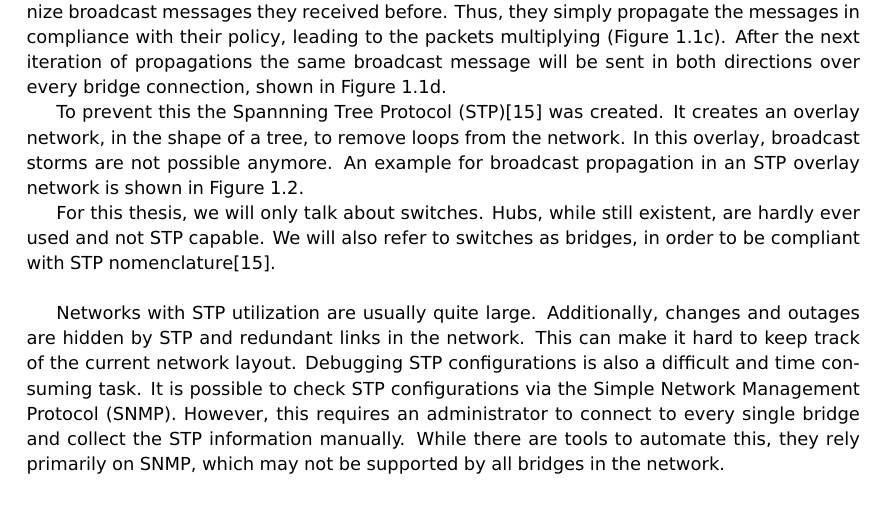
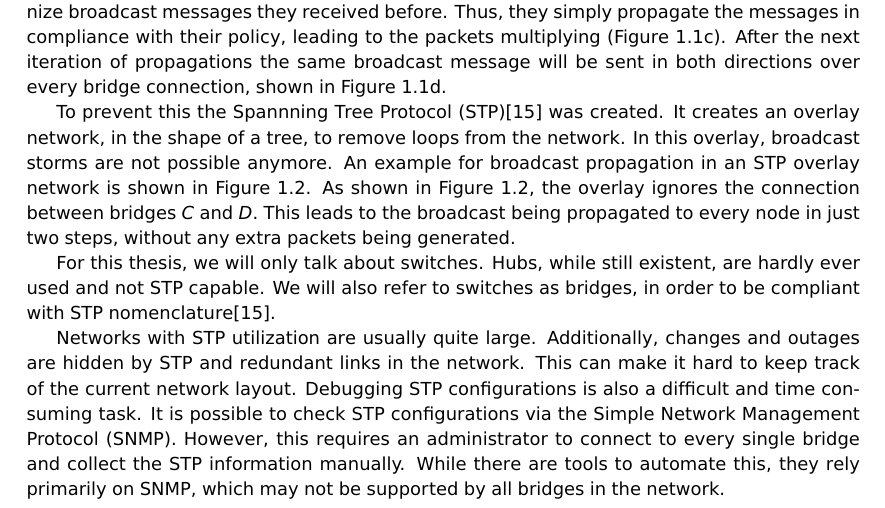
Before and after one commit to alxshine/stp-tree-generator, a LaTeX thesis (thesis/paper.tex, which reads thesis/chapters/introduction.tex): part of page 3 of 50, cut so that both start at the same text. The pictures show the PDF file thesis/latex-build/paper.pdf that the author committed with the source.

Commit message:
added small explanation for figure in introduction

```diff
--- a/thesis/chapters/introduction.tex
+++ b/thesis/chapters/introduction.tex
@@ -19,6 +19,8 @@ To prevent this the Spannning Tree Protocol (STP)\cite{perlman85} was created.
 It creates an overlay network, in the shape of a tree, to remove loops from the network.
 In this overlay, broadcast storms are not possible anymore.
 An example for broadcast propagation in an STP overlay network is shown in Figure~\ref{fig:stp_example}.
+As shown in Figure~\ref{fig:stp_example}, the overlay ignores the connection between bridges \textit{C} and \textit{D}.
+This leads to the broadcast being propagated to every node in just two steps, without any extra packets being generated.
 
 \begin{figure}[p]
     \begin{center}
```
Also changed, not shown: thesis/latex-build/paper.pdf, thesis/chapters/introduction.tex (2 more changed lines), 1 other file.
